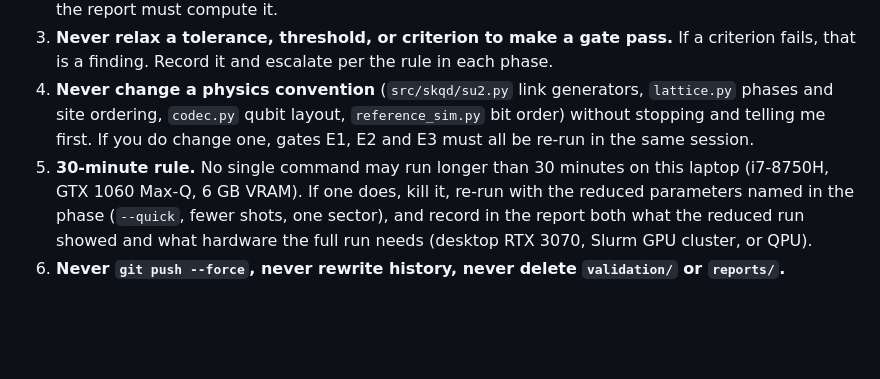
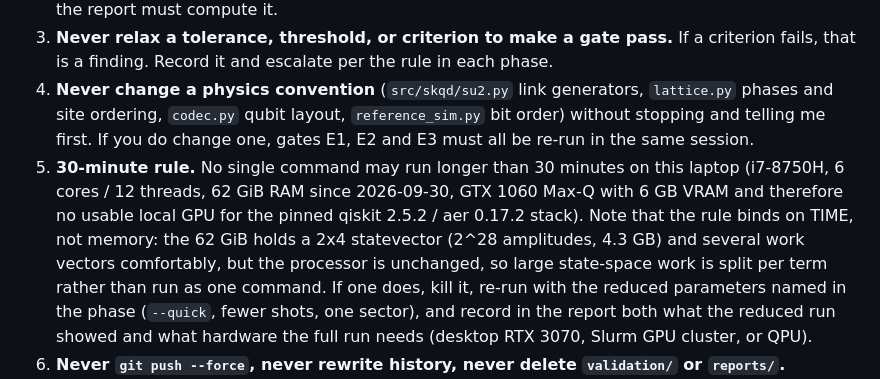
Before and after one commit to digonto10602/su2qc-skqd, a Markdown page: RUNBOOK.md, the part around the change. GitHub-like rendering; blank space fills up the shorter version.

Commit message:
Laptop memory is 62 GiB, not 16: update the hardware the rules name
The owner upgraded the laptop's memory on 2026-09-30.  Both instruction
files described the old machine, and the memory figure decides where
large state-space work runs.

What changes: a 2x4 statevector is 2^28 amplitudes = 4.3 GB, and
expm_multiply over it needs several work vectors (about 13-21 GB).  On
16 GB that was impossible and the 2x4 compilation would have had to go
to Perlmutter; on 62 GiB (51 available) it fits comfortably, along with
a dense 14- or 15-qubit plaquette matrix (4.3 GB and 17 GB).  A dense
16-qubit matrix, at 68 GB, still does not fit.

What does NOT change: the processor is the same i7-8750H with 6 cores,
so the 30-minute rule binds on TIME rather than memory -- a 2^28 state
space is 256x a 2^20 one, and the 2x3 emulation already took about 1200
seconds per sector at 2^20.  Large work is therefore split per term, as
the 2x3 compilation already was.  The GTX 1060 Max-Q is unchanged and
still unusable for the pinned qiskit 2.5.2 / aer 0.17.2 stack, so
genuinely large jobs still go to Perlmutter.

Co-Authored-By: Claude Opus 5 (1M context) <noreply@anthropic.com>

```diff
--- a/RUNBOOK.md
+++ b/RUNBOOK.md
@@ -44,7 +44,11 @@ Create a task list at the start with one task per phase and keep it updated as y
    site ordering, `codec.py` qubit layout, `reference_sim.py` bit order) without stopping and telling me
    first. If you do change one, gates E1, E2 and E3 must all be re-run in the same session.
 5. **30-minute rule.** No single command may run longer than 30 minutes on this laptop (i7-8750H,
-   GTX 1060 Max-Q, 6 GB VRAM). If one does, kill it, re-run with the reduced parameters named in the
+   6 cores / 12 threads, 62 GiB RAM since 2026-09-30, GTX 1060 Max-Q with 6 GB VRAM and therefore no
+   usable local GPU for the pinned qiskit 2.5.2 / aer 0.17.2 stack).  Note that the rule binds on TIME,
+   not memory: the 62 GiB holds a 2x4 statevector (2^28 amplitudes, 4.3 GB) and several work vectors
+   comfortably, but the processor is unchanged, so large state-space work is split per term rather than
+   run as one command. If one does, kill it, re-run with the reduced parameters named in the
    phase (`--quick`, fewer shots, one sector), and record in the report both what the reduced run showed
    and what hardware the full run needs (desktop RTX 3070, Slurm GPU cluster, or QPU).
 6. **Never `git push --force`, never rewrite history, never delete `validation/` or `reports/`.**
```
Also changed, not shown: CLAUDE.md (+2 -1 lines).
